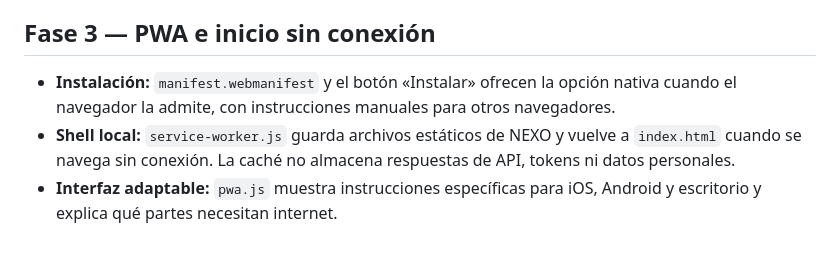
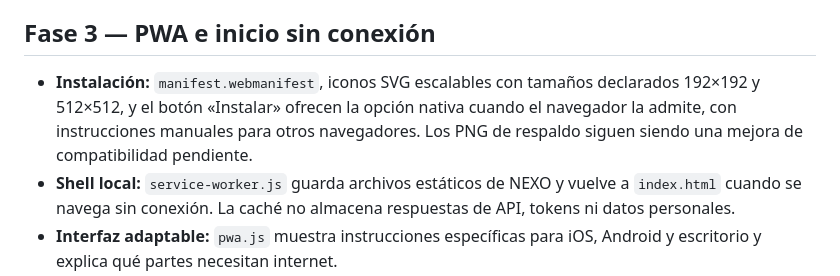
Before and after one commit to gomeza2/Cole-Nexo, a Markdown page: README.md, the part around the change. Drawn GitHub-style; blank space fills up the shorter version.

Commit message:
docs(pwa): clarify scalable icon coverage

```diff
--- a/README.md
+++ b/README.md
@@ -176,7 +176,7 @@ Para conectar el backend, sigue **PHASE-2-IMPLEMENTATION.md** y ejecuta primero
 
 ## Fase 3 — PWA e inicio sin conexión
 
-- **Instalación:** `manifest.webmanifest` y el botón «Instalar» ofrecen la opción nativa cuando el navegador la admite, con instrucciones manuales para otros navegadores.
+- **Instalación:** `manifest.webmanifest`, iconos SVG escalables con tamaños declarados 192×192 y 512×512, y el botón «Instalar» ofrecen la opción nativa cuando el navegador la admite, con instrucciones manuales para otros navegadores. Los PNG de respaldo siguen siendo una mejora de compatibilidad pendiente.
 - **Shell local:** `service-worker.js` guarda archivos estáticos de NEXO y vuelve a `index.html` cuando se navega sin conexión. La caché no almacena respuestas de API, tokens ni datos personales.
 - **Interfaz adaptable:** `pwa.js` muestra instrucciones específicas para iOS, Android y escritorio y explica qué partes necesitan internet.
 - **Límite:** la primera visita requiere conexión y HTTPS. El offline no convierte en locales Supabase, OAuth, noticias ni Compañero de Ruta. No se incluyen push notifications ni sincronización cloud offline.
```
